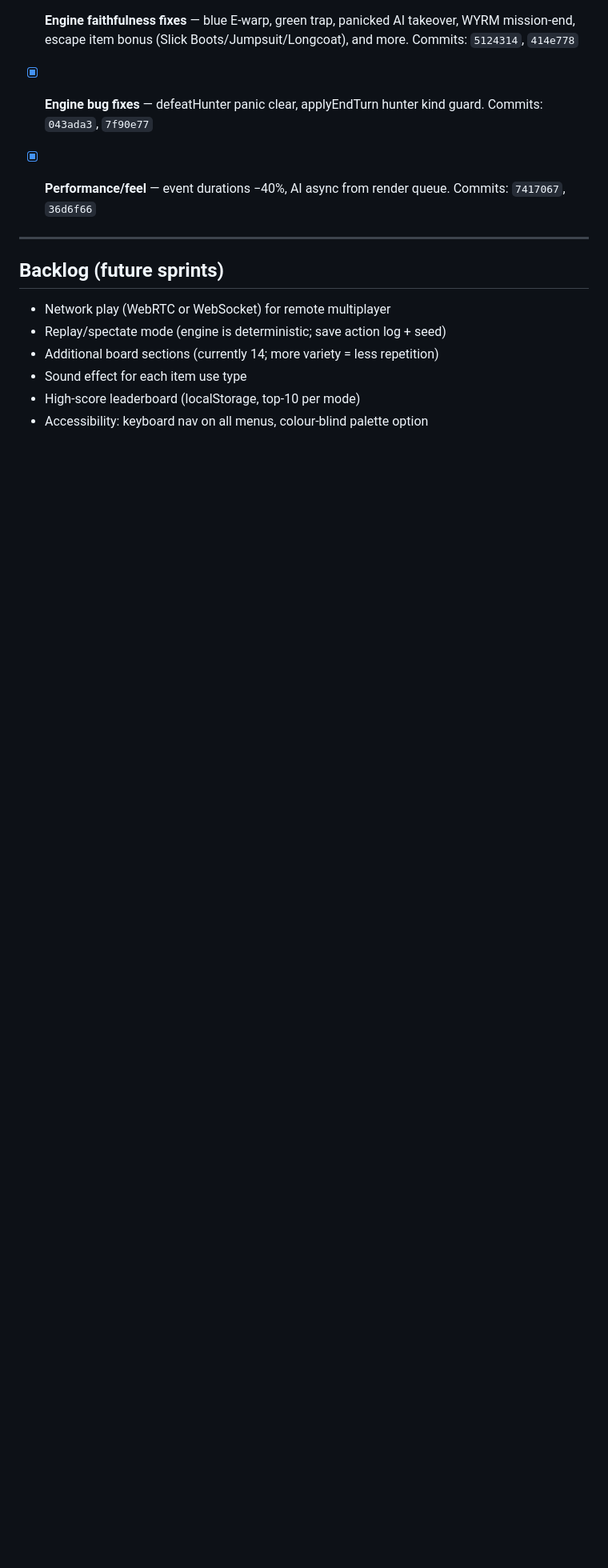
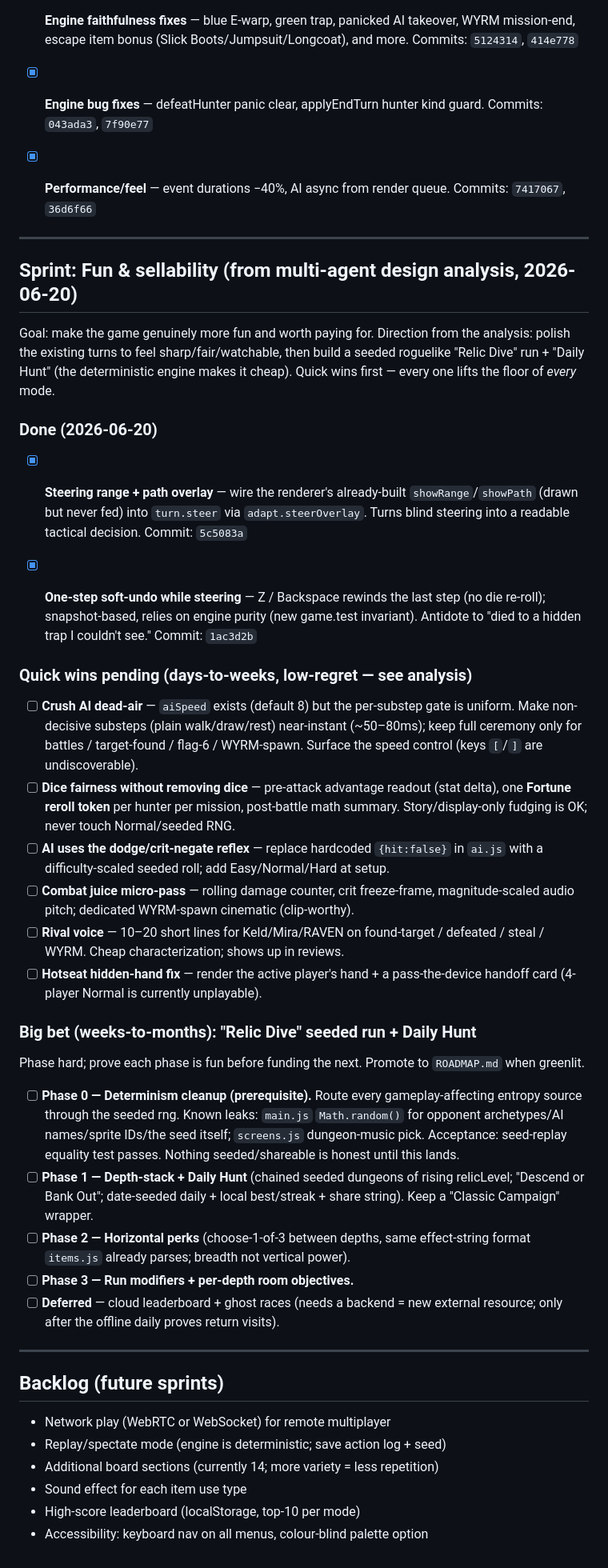
Before and after one commit to jakez-gh/battle-hunter, a Markdown page: WORK.md, the part around the change. Shown at 80% size. Rendered like a GitHub page; blank space fills up the shorter version.

Commit message:
docs(work): record fun/sellability sprint + remaining quick-win backlog
Two quick wins landed (steering overlay 5c5083a, soft-undo 1ac3d2b); seed the
rest of the analysis backlog (AI pacing, dice fairness, AI dodge reflex, juice,
rival voice, hotseat hand) and the phased Relic Dive big bet so the next agent
has continuity.

Co-Authored-By: Claude Opus 4.8 (1M context) <noreply@anthropic.com>

```diff
--- a/WORK.md
+++ b/WORK.md
@@ -129,6 +129,63 @@ none — claim one from the backlog
 
 ---
 
+## Sprint: Fun & sellability (from multi-agent design analysis, 2026-06-20)
+
+Goal: make the game genuinely more fun and worth paying for. Direction from the
+analysis: polish the existing turns to feel sharp/fair/watchable, then build a
+seeded roguelike "Relic Dive" run + "Daily Hunt" (the deterministic engine makes
+it cheap). Quick wins first — every one lifts the floor of *every* mode.
+
+### Done (2026-06-20)
+
+- [x] **Steering range + path overlay** — wire the renderer's already-built
+  `showRange`/`showPath` (drawn but never fed) into `turn.steer` via
+  `adapt.steerOverlay`. Turns blind steering into a readable tactical decision.
+  Commit: `5c5083a`
+
+- [x] **One-step soft-undo while steering** — Z / Backspace rewinds the last
+  step (no die re-roll); snapshot-based, relies on engine purity (new game.test
+  invariant). Antidote to "died to a hidden trap I couldn't see." Commit: `1ac3d2b`
+
+### Quick wins pending (days-to-weeks, low-regret — see analysis)
+
+- [ ] **Crush AI dead-air** — `aiSpeed` exists (default 8) but the per-substep
+  gate is uniform. Make non-decisive substeps (plain walk/draw/rest) near-instant
+  (~50–80ms); keep full ceremony only for battles / target-found / flag-6 /
+  WYRM-spawn. Surface the speed control (keys `[`/`]` are undiscoverable).
+- [ ] **Dice fairness without removing dice** — pre-attack advantage readout
+  (stat delta), one **Fortune reroll token** per hunter per mission, post-battle
+  math summary. Story/display-only fudging is OK; never touch Normal/seeded RNG.
+- [ ] **AI uses the dodge/crit-negate reflex** — replace hardcoded `{hit:false}`
+  in `ai.js` with a difficulty-scaled seeded roll; add Easy/Normal/Hard at setup.
+- [ ] **Combat juice micro-pass** — rolling damage counter, crit freeze-frame,
+  magnitude-scaled audio pitch; dedicated WYRM-spawn cinematic (clip-worthy).
+- [ ] **Rival voice** — 10–20 short lines for Keld/Mira/RAVEN on found-target /
+  defeated / steal / WYRM. Cheap characterization; shows up in reviews.
+- [ ] **Hotseat hidden-hand fix** — render the active player's hand + a
+  pass-the-device handoff card (4-player Normal is currently unplayable).
+
+### Big bet (weeks-to-months): "Relic Dive" seeded run + Daily Hunt
+
+Phase hard; prove each phase is fun before funding the next. Promote to
+`ROADMAP.md` when greenlit.
+
+- [ ] **Phase 0 — Determinism cleanup (prerequisite).** Route every
+  gameplay-affecting entropy source through the seeded rng. Known leaks:
+  `main.js` `Math.random()` for opponent archetypes/AI names/sprite IDs/the seed
+  itself; `screens.js` dungeon-music pick. Acceptance: seed-replay equality test
+  passes. Nothing seeded/shareable is honest until this lands.
+- [ ] **Phase 1 — Depth-stack + Daily Hunt** (chained seeded dungeons of rising
+  relicLevel; "Descend or Bank Out"; date-seeded daily + local best/streak +
+  share string). Keep a "Classic Campaign" wrapper.
+- [ ] **Phase 2 — Horizontal perks** (choose-1-of-3 between depths, same
+  effect-string format `items.js` already parses; breadth not vertical power).
+- [ ] **Phase 3 — Run modifiers + per-depth room objectives.**
+- [ ] **Deferred** — cloud leaderboard + ghost races (needs a backend = new
+  external resource; only after the offline daily proves return visits).
+
+---
+
 ## Backlog (future sprints)
 
 - Network play (WebRTC or WebSocket) for remote multiplayer
```
